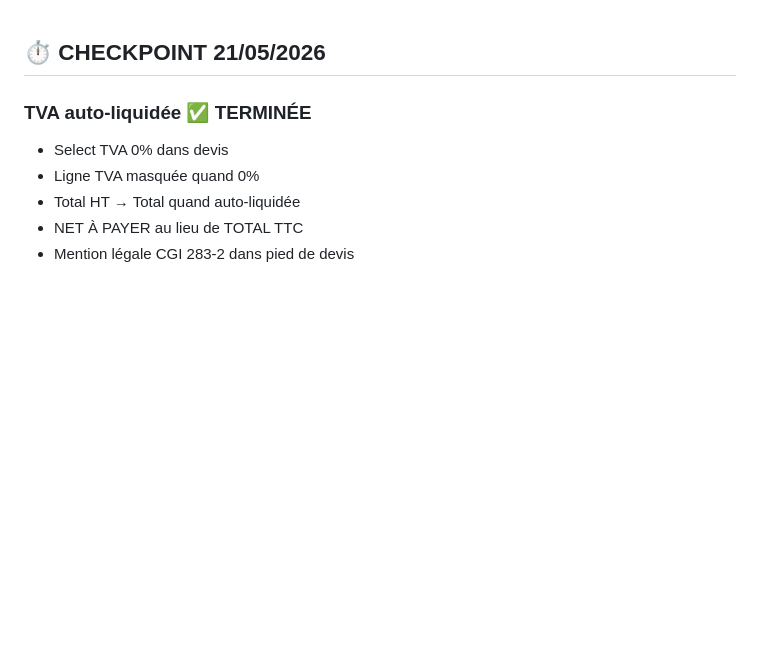
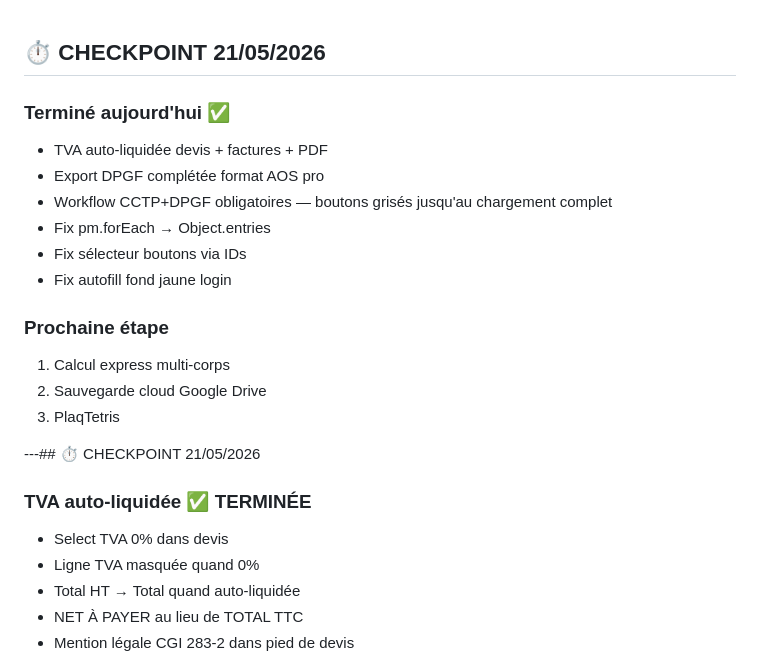
Before and after one commit to PlaqPro/plaqpro-web, a Markdown page: PLAQPRO_STATUS.md, the part around the change. Rendered like a GitHub page; blank space fills up the shorter version.

Commit message:
Checkpoint 21/05 — workflow DPGF terminé

```diff
--- a/PLAQPRO_STATUS.md
+++ b/PLAQPRO_STATUS.md
@@ -1,4 +1,18 @@
 ## ⏱ CHECKPOINT 21/05/2026
+### Terminé aujourd'hui ✅
+- TVA auto-liquidée devis + factures + PDF
+- Export DPGF complétée format AOS pro
+- Workflow CCTP+DPGF obligatoires — boutons grisés jusqu'au chargement complet
+- Fix pm.forEach → Object.entries
+- Fix sélecteur boutons via IDs
+- Fix autofill fond jaune login
+
+### Prochaine étape
+1. Calcul express multi-corps
+2. Sauvegarde cloud Google Drive
+3. PlaqTetris
+
+---## ⏱ CHECKPOINT 21/05/2026
 ### TVA auto-liquidée ✅ TERMINÉE
 - Select TVA 0% dans devis
 - Ligne TVA masquée quand 0%
```
